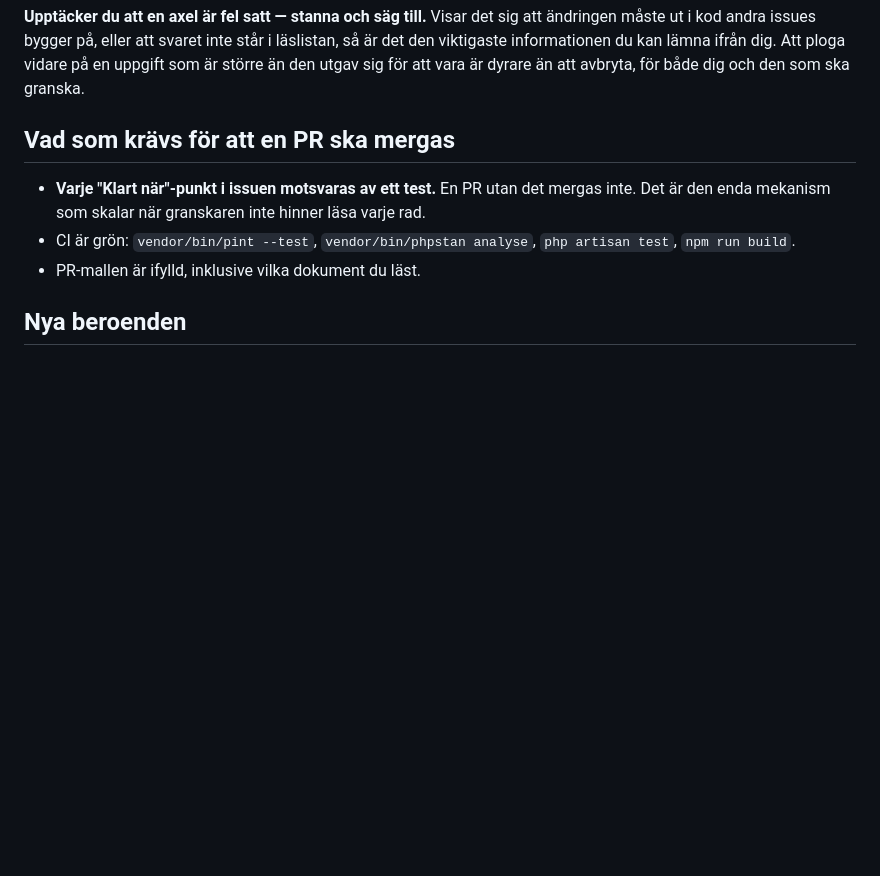
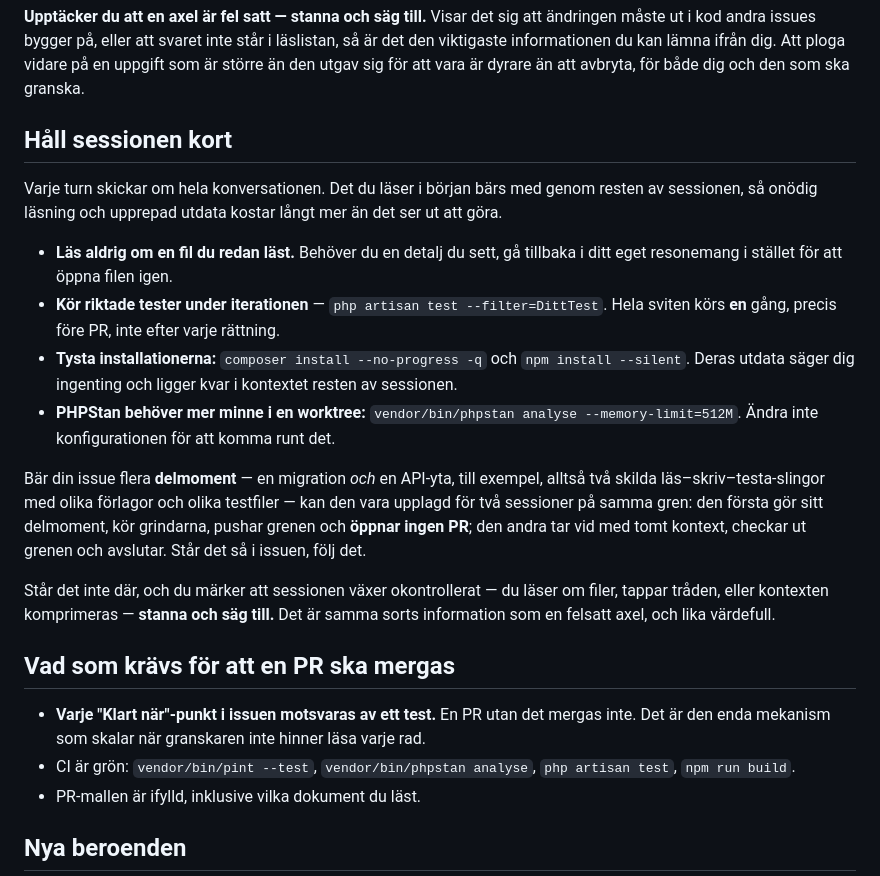
Before and after one commit to Manjo-Consulting-AB/mimers, a Markdown page: AGENTS.md, the part around the change. GitHub-like rendering; blank space fills up the shorter version.

Commit message:
Process: hall sessionen kort
Fyra operativa regler for implementationsagenter (ingen omlasning, riktade
tester under iterationen, tysta installationer, PHPStan-minne i worktree),
plus tvasessionsprotokollet for issues som bar flera delmoment.

Kostnaden for en agentsession vaxer kvadratiskt med antalet turns, och
antalet turns drivs av antalet skilda delmoment - inte av issuens langd.
Reglerna har injicerats manuellt i agentprompten hittills; de hor hemma
har sa varje framtida agent far dem.

Co-Authored-By: Claude Opus 5 <noreply@anthropic.com>

```diff
--- a/AGENTS.md
+++ b/AGENTS.md
@@ -43,6 +43,19 @@ Varje issue bär två saker utöver sin beskrivning: en **omfångsruta** och **t
 Stegen är Haiku och Sonnet. Alla tre axlarna låga → Haiku. Någon axel förhöjd → Sonnet. Opus skriver issuen och granskar PR:en, men får aldrig en implementationsuppgift — en välskriven issue är det som ska bära arbetet, inte modellens storlek.
 
 **Upptäcker du att en axel är fel satt — stanna och säg till.** Visar det sig att ändringen måste ut i kod andra issues bygger på, eller att svaret inte står i läslistan, så är det den viktigaste informationen du kan lämna ifrån dig. Att ploga vidare på en uppgift som är större än den utgav sig för att vara är dyrare än att avbryta, för både dig och den som ska granska.
+
+## Håll sessionen kort
+
+Varje turn skickar om hela konversationen. Det du läser i början bärs med genom resten av sessionen, så onödig läsning och upprepad utdata kostar långt mer än det ser ut att göra.
+
+- **Läs aldrig om en fil du redan läst.** Behöver du en detalj du sett, gå tillbaka i ditt eget resonemang i stället för att öppna filen igen.
+- **Kör riktade tester under iterationen** — `php artisan test --filter=DittTest`. Hela sviten körs **en** gång, precis före PR, inte efter varje rättning.
+- **Tysta installationerna:** `composer install --no-progress -q` och `npm install --silent`. Deras utdata säger dig ingenting och ligger kvar i kontextet resten av sessionen.
+- **PHPStan behöver mer minne i en worktree:** `vendor/bin/phpstan analyse --memory-limit=512M`. Ändra inte konfigurationen för att komma runt det.
+
+Bär din issue flera **delmoment** — en migration *och* en API-yta, till exempel, alltså två skilda läs–skriv–testa-slingor med olika förlagor och olika testfiler — kan den vara upplagd för två sessioner på samma gren: den första gör sitt delmoment, kör grindarna, pushar grenen och **öppnar ingen PR**; den andra tar vid med tomt kontext, checkar ut grenen och avslutar. Står det så i issuen, följ det.
+
+Står det inte där, och du märker att sessionen växer okontrollerat — du läser om filer, tappar tråden, eller kontexten komprimeras — **stanna och säg till.** Det är samma sorts information som en felsatt axel, och lika värdefull.
 
 ## Vad som krävs för att en PR ska mergas
 
```
